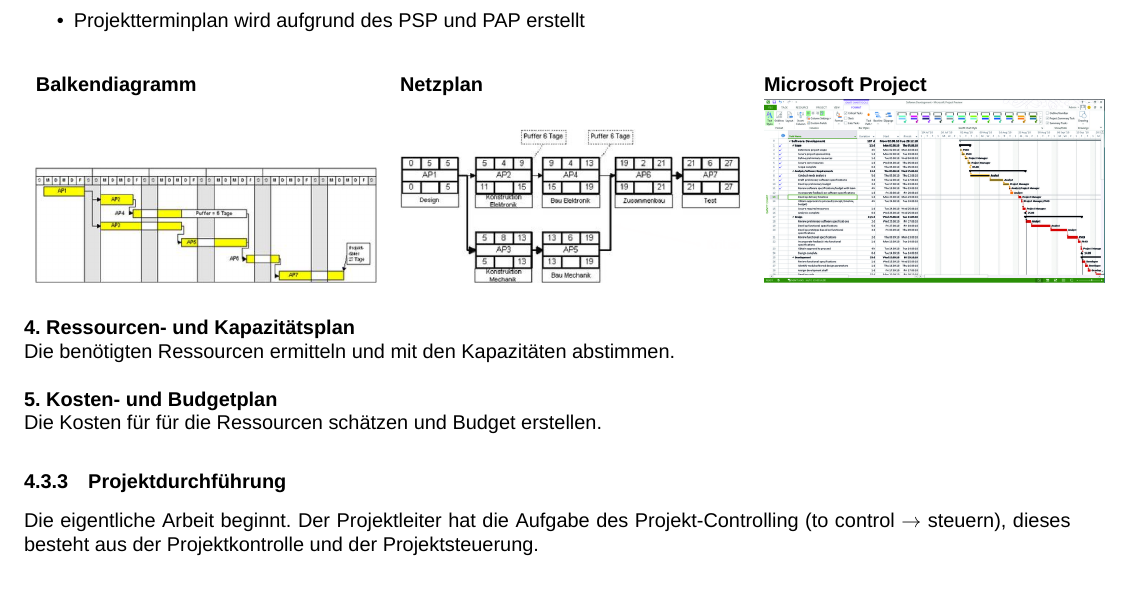
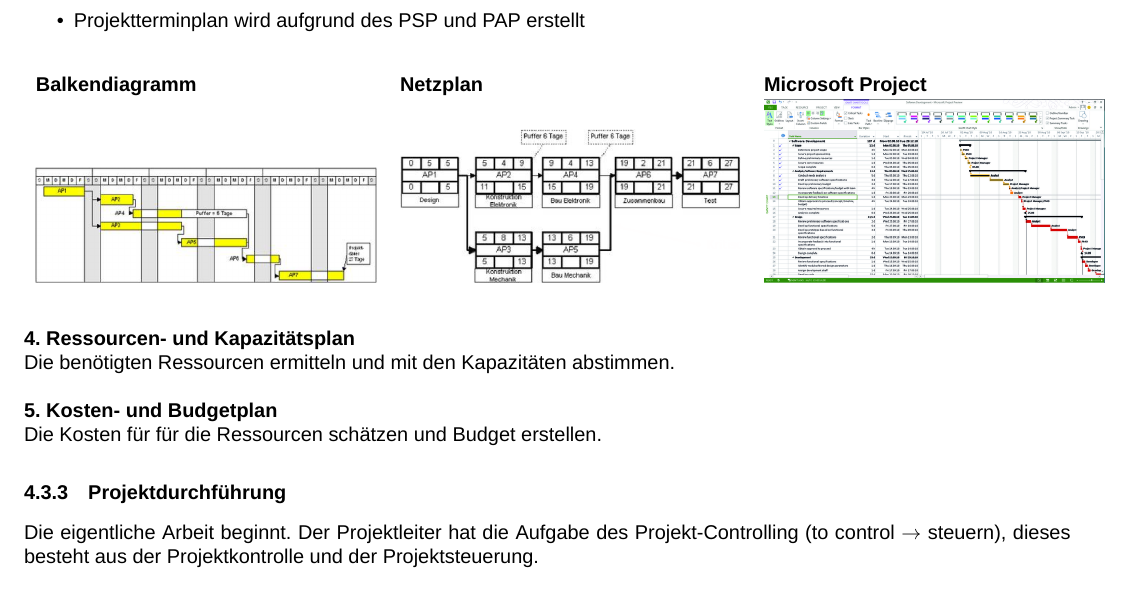
Before and after one commit to HSR-Stud/PMSwEng, a LaTeX document (PmSwEng.tex, which reads sections/projectManagement.tex): part of page 10 of 14, cut so that both start at the same text. Compiled offline with XeLaTeX; a missing font is replaced by an installed copy or a similar font; an older LaTeX class or package is replaced by its successor.

Commit message:
Fehlerbehebung

```diff
--- a/sections/projectManagement.tex
+++ b/sections/projectManagement.tex
@@ -173,7 +173,7 @@ Stellt die logische Abhängigkeiten der Arbeitspakete dar. Dazu wird eine Vorgan
 		 \includegraphics[width=6cm]{images/balkendiagramm} & \includegraphics[width=6cm]{images/netzplan}	& \includegraphics[width=6cm]{images/msproject}
 	\end{tabular}
 \end{table}
-\\
+\vspace{0.2cm}
 \textbf{4. Ressourcen- und Kapazitätsplan}\\
 Die benötigten Ressourcen ermitteln und mit den Kapazitäten abstimmen.
 \\
```
Also changed, not shown: header/pakete.tex (+1 -1 lines), sections/qt.tex (line endings or trailing spaces).
